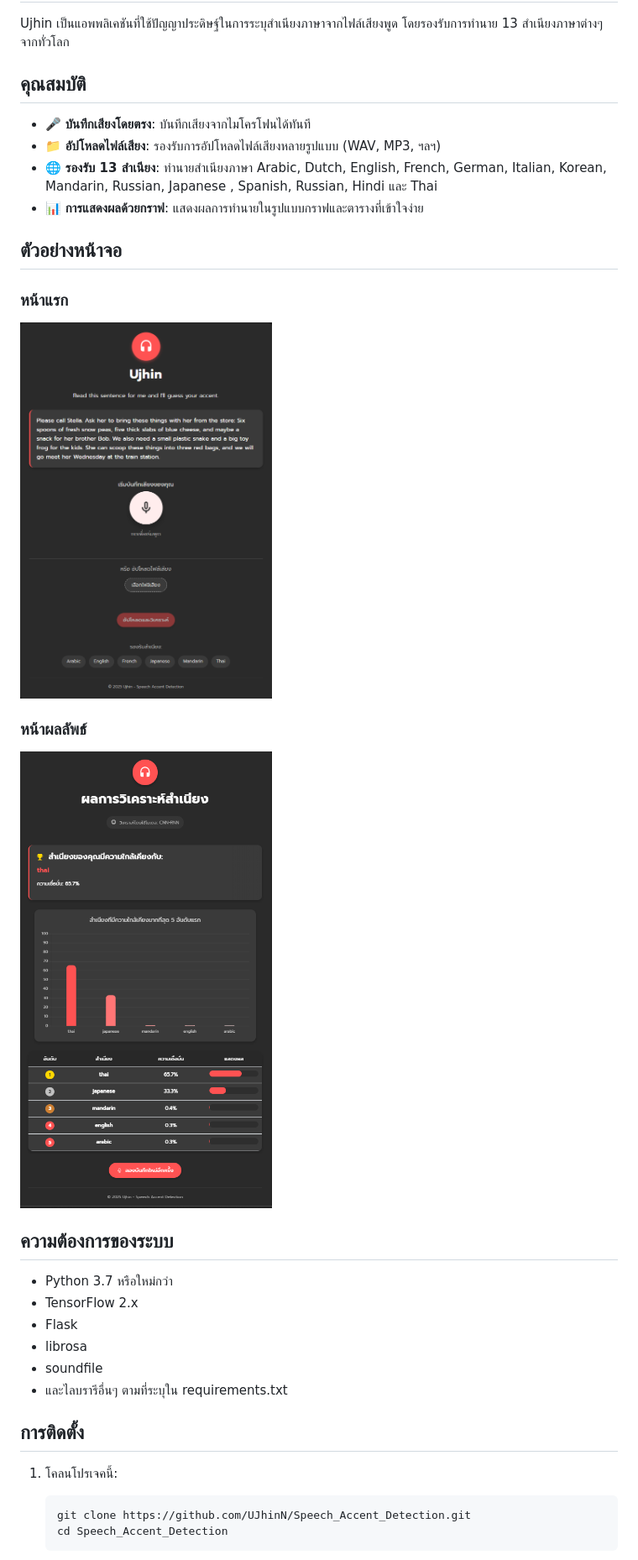
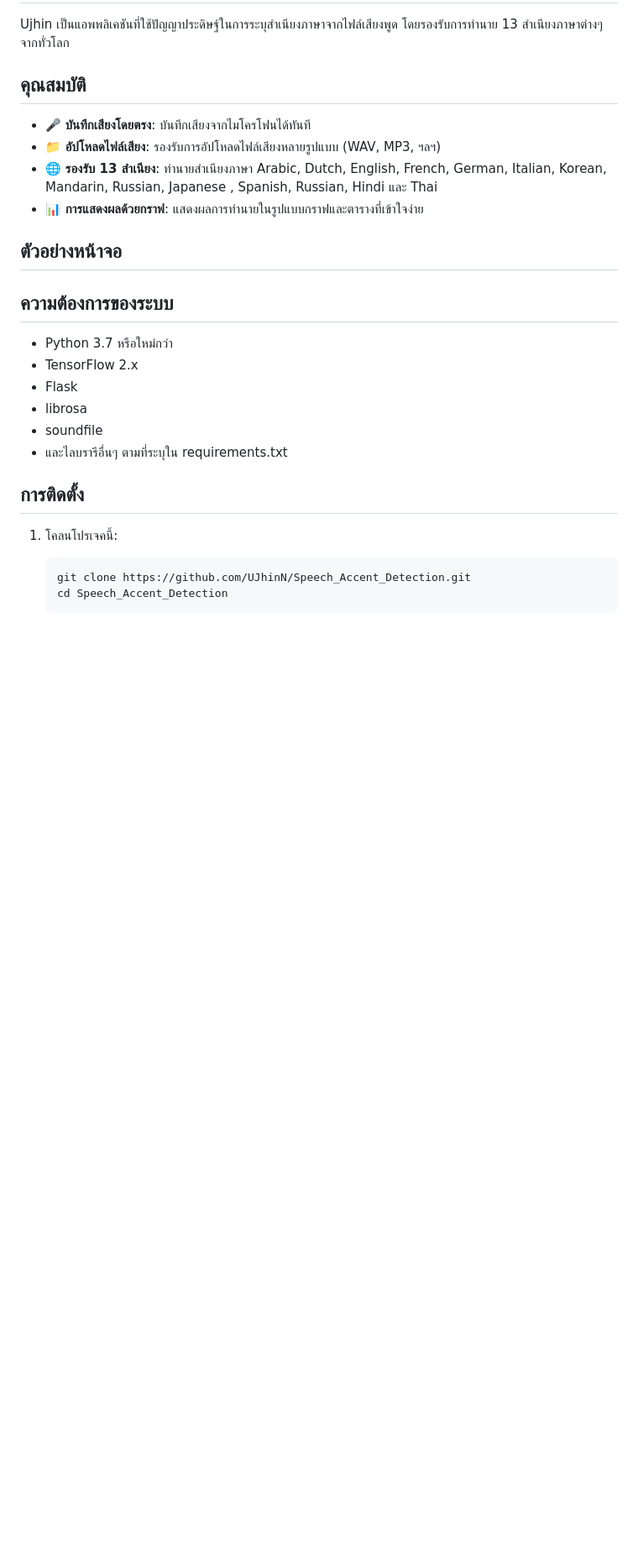
Before and after one commit to UJhinN/Speech_Accent_Detection, a Markdown page: README.md, the part around the change. Shown at 84% size. Drawn GitHub-style; blank space fills up the shorter version.

```diff
--- a/README.md
+++ b/README.md
@@ -10,11 +10,6 @@ Ujhin เป็นแอพพลิเคชันที่ใช้ปัญ
 
 ## ตัวอย่างหน้าจอ
 
-### หน้าแรก
-<img src="./static/assets/appmain.png" width="300" alt="หน้าแรก">
-
-### หน้าผลลัพธ์
-<img src="./static/assets/resault.png" width="300" alt="หน้าผลลัพธ์">
 
 ## ความต้องการของระบบ
 
```
